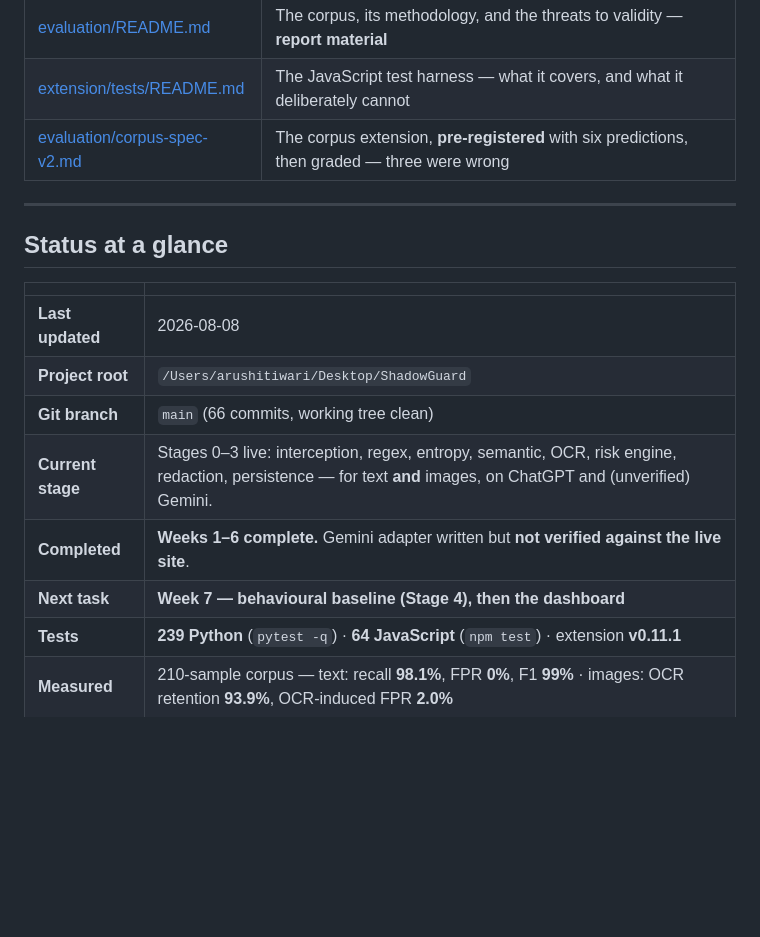
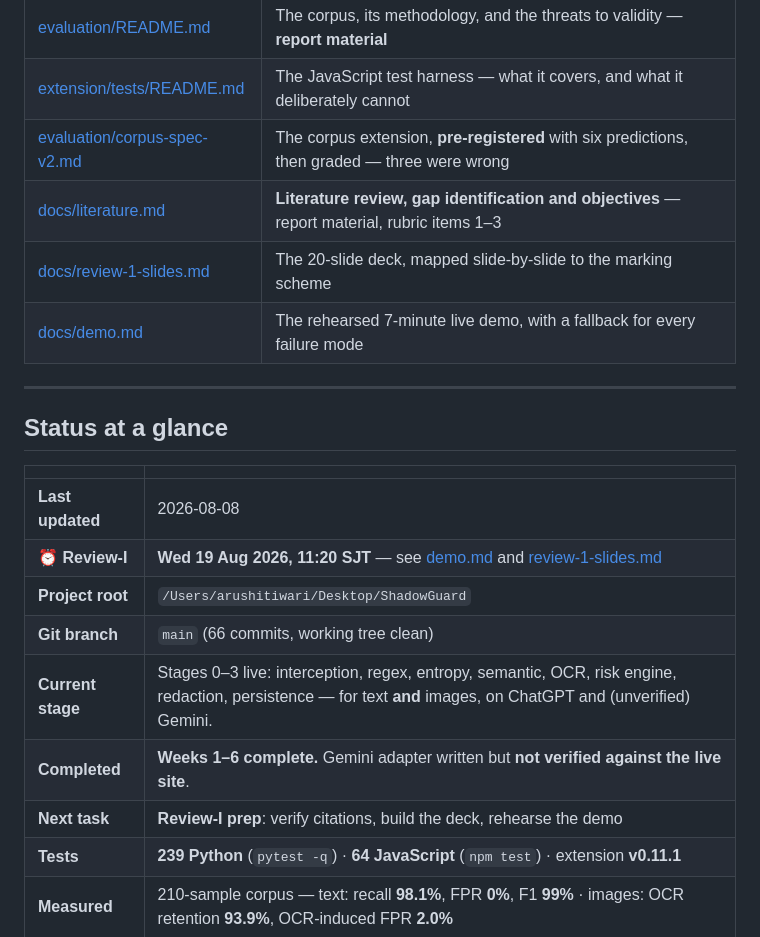
Before and after one commit to tarushi1/ShadowGuard, a Markdown page: README.md, the part around the change. Rendered like a GitHub page; blank space fills up the shorter version.

```diff
--- a/README.md
+++ b/README.md
@@ -96,6 +96,9 @@ like code, and only executable checks notice — which is why a few agreements a
 | [evaluation/README.md](evaluation/README.md) | The corpus, its methodology, and the threats to validity — **report material** |
 | [extension/tests/README.md](extension/tests/README.md) | The JavaScript test harness — what it covers, and what it deliberately cannot |
 | [evaluation/corpus-spec-v2.md](evaluation/corpus-spec-v2.md) | The corpus extension, **pre-registered** with six predictions, then graded — three were wrong |
+| [docs/literature.md](docs/literature.md) | **Literature review, gap identification and objectives** — report material, rubric items 1–3 |
+| [docs/review-1-slides.md](docs/review-1-slides.md) | The 20-slide deck, mapped slide-by-slide to the marking scheme |
+| [docs/demo.md](docs/demo.md) | The rehearsed 7-minute live demo, with a fallback for every failure mode |
 
 ---
 
@@ -104,11 +107,12 @@ like code, and only executable checks notice — which is why a few agreements a
 | | |
 |---|---|
 | **Last updated** | 2026-08-08 |
+| **⏰ Review-I** | **Wed 19 Aug 2026, 11:20 SJT** — see [demo.md](docs/demo.md) and [review-1-slides.md](docs/review-1-slides.md) |
 | **Project root** | `/Users/arushitiwari/Desktop/ShadowGuard` |
 | **Git branch** | `main` (66 commits, working tree clean) |
 | **Current stage** | Stages 0–3 live: interception, regex, entropy, semantic, OCR, risk engine, redaction, persistence — for text **and** images, on ChatGPT and (unverified) Gemini. |
 | **Completed** | **Weeks 1–6 complete.** Gemini adapter written but **not verified against the live site**. |
-| **Next task** | **Week 7 — behavioural baseline (Stage 4), then the dashboard** |
+| **Next task** | **Review-I prep**: verify citations, build the deck, rehearse the demo |
 | **Tests** | **239 Python** (`pytest -q`) · **64 JavaScript** (`npm test`) · extension **v0.11.1** |
 | **Measured** | 210-sample corpus — text: recall **98.1%**, FPR **0%**, F1 **99%** · images: OCR retention **93.9%**, OCR-induced FPR **2.0%** |
 | **Deadline** | ~2026-09-20 (8 weeks from 2026-07-26) |
```
Also changed, not shown: docs/demo.md (added, +198 -0 lines), docs/literature.md (added, +254 -0 lines).
